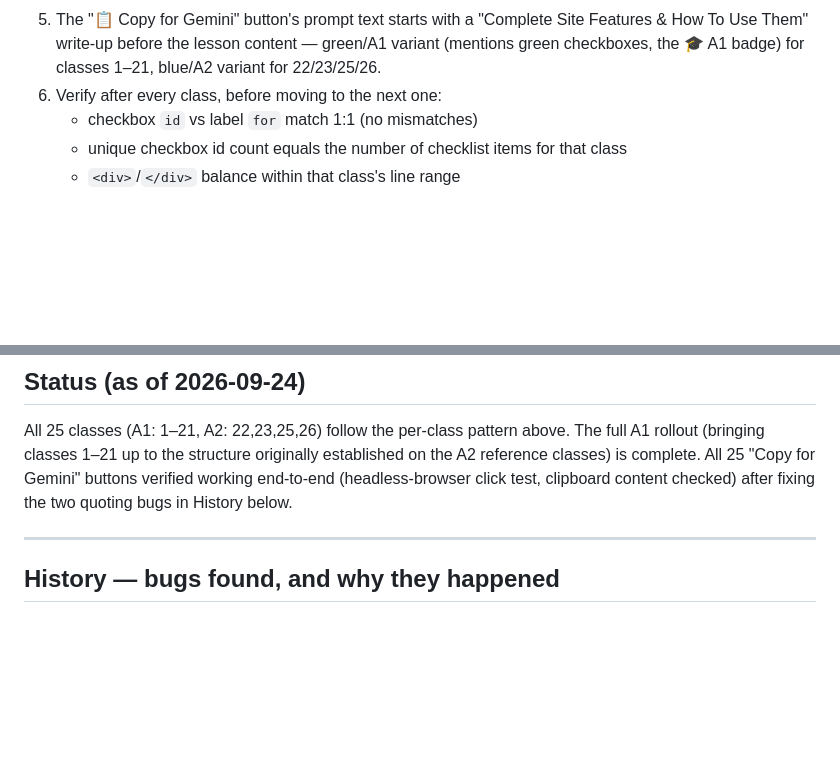
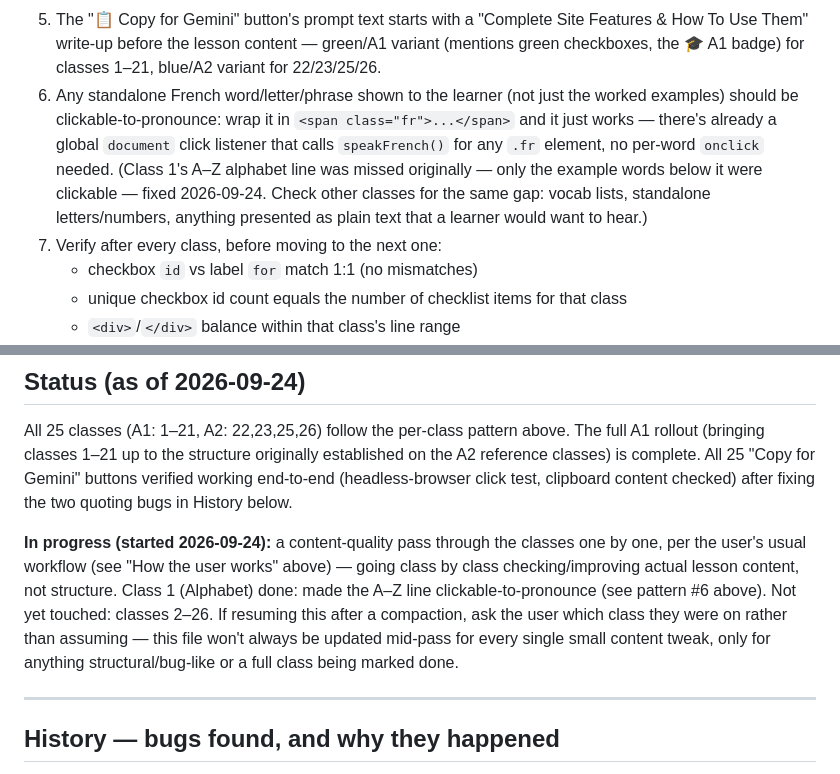
Before and after one commit to Aswinksanthosh/French-Notes, a Markdown page: context.md, 2 parts joined by grey strips. GitHub-like rendering; blank space fills up the shorter version.

Commit message:
Log clickable-pronunciation pattern and new content-review pass in context.md
Adds the general rule (any standalone French text should be a .fr span,
not just worked examples) to the per-class pattern list, and notes that
a class-by-class content review has started (Class 1 done, 2-26 pending)
so a future session knows to ask which class the user is on rather than
assuming from scratch.

Co-Authored-By: Claude Sonnet 5 <noreply@anthropic.com>
Claude-Session: https://claude.ai/code/session_01XgVMP6uH9fUWP8QAoukBuQ

```diff
--- a/context.md
+++ b/context.md
@@ -114,7 +114,16 @@ scope-minimalism.
    Site Features & How To Use Them" write-up before the lesson content —
    green/A1 variant (mentions green checkboxes, the 🎓 A1 badge) for
    classes 1–21, blue/A2 variant for 22/23/25/26.
-6. Verify after every class, before moving to the next one:
+6. Any standalone French word/letter/phrase shown to the learner (not just
+   the worked examples) should be clickable-to-pronounce: wrap it in
+   `<span class="fr">...</span>` and it just works — there's already a
+   global `document` click listener that calls `speakFrench()` for any
+   `.fr` element, no per-word `onclick` needed. (Class 1's A–Z alphabet
+   line was missed originally — only the example words below it were
+   clickable — fixed 2026-09-24. Check other classes for the same gap:
+   vocab lists, standalone letters/numbers, anything presented as plain
+   text that a learner would want to hear.)
+7. Verify after every class, before moving to the next one:
    - checkbox `id` vs label `for` match 1:1 (no mismatches)
    - unique checkbox id count equals the number of checklist items for
      that class
@@ -170,6 +179,16 @@ originally established on the A2 reference classes) is complete. All 25
 "Copy for Gemini" buttons verified working end-to-end (headless-browser
 click test, clipboard content checked) after fixing the two quoting bugs
 in History below.
+
+**In progress (started 2026-09-24):** a content-quality pass through the
+classes one by one, per the user's usual workflow (see "How the user
+works" above) — going class by class checking/improving actual lesson
+content, not structure. Class 1 (Alphabet) done: made the A–Z line
+clickable-to-pronounce (see pattern #6 above). Not yet touched: classes
+2–26. If resuming this after a compaction, ask the user which class they
+were on rather than assuming — this file won't always be updated mid-pass
+for every single small content tweak, only for anything structural/bug-like
+or a full class being marked done.
 
 ---
 
```
